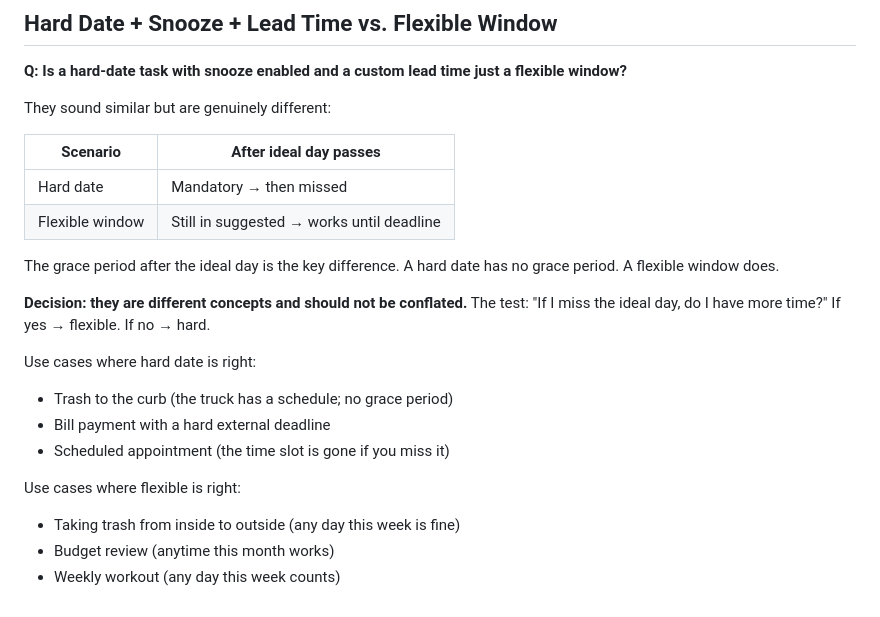
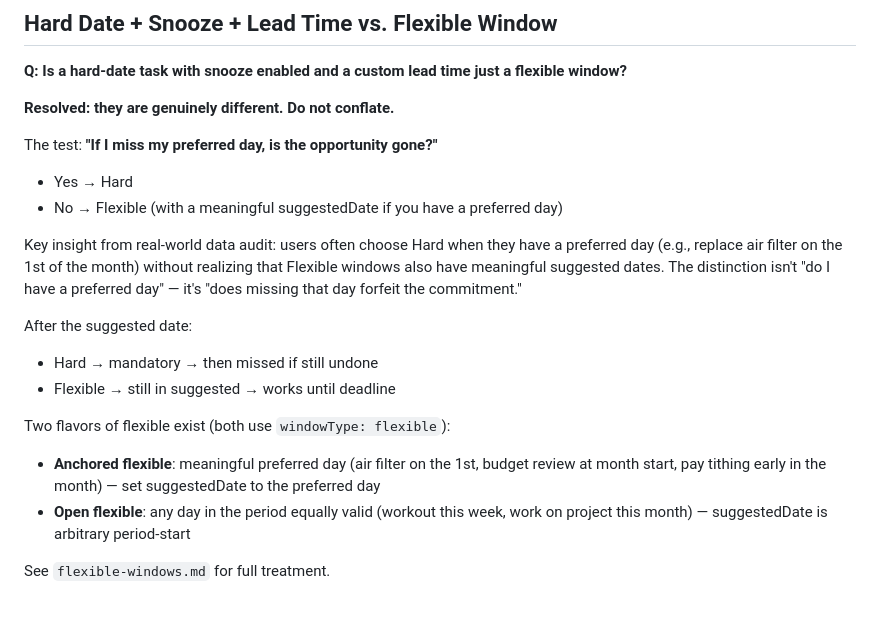
Before and after one commit to bdemann/the-bureau, a Markdown page: docs/open-design-questions.md, the part around the change. Rendered like a GitHub page.

```diff
--- a/docs/open-design-questions.md
+++ b/docs/open-design-questions.md
@@ -127,23 +127,20 @@ This needs to be verified in code and documented. The behavior here is not well-
 
 **Q: Is a hard-date task with snooze enabled and a custom lead time just a flexible window?**
 
-They sound similar but are genuinely different:
+**Resolved: they are genuinely different. Do not conflate.**
 
-| Scenario | After ideal day passes |
-|----------|----------------------|
-| Hard date | Mandatory → then missed |
-| Flexible window | Still in suggested → works until deadline |
+The test: **"If I miss my preferred day, is the opportunity gone?"**
+- Yes → Hard
+- No → Flexible (with a meaningful suggestedDate if you have a preferred day)
 
-The grace period after the ideal day is the key difference. A hard date has no grace period. A flexible window does.
+Key insight from real-world data audit: users often choose Hard when they have a preferred day (e.g., replace air filter on the 1st of the month) without realizing that Flexible windows also have meaningful suggested dates. The distinction isn't "do I have a preferred day" — it's "does missing that day forfeit the commitment."
 
-**Decision: they are different concepts and should not be conflated.** The test: "If I miss the ideal day, do I have more time?" If yes → flexible. If no → hard.
+After the suggested date:
+- Hard → mandatory → then missed if still undone
+- Flexible → still in suggested → works until deadline
 
-Use cases where hard date is right:
-- Trash to the curb (the truck has a schedule; no grace period)
-- Bill payment with a hard external deadline
-- Scheduled appointment (the time slot is gone if you miss it)
+Two flavors of flexible exist (both use `windowType: flexible`):
+- **Anchored flexible**: meaningful preferred day (air filter on the 1st, budget review at month start, pay tithing early in the month) — set suggestedDate to the preferred day
+- **Open flexible**: any day in the period equally valid (workout this week, work on project this month) — suggestedDate is arbitrary period-start
 
-Use cases where flexible is right:
-- Taking trash from inside to outside (any day this week is fine)
-- Budget review (anytime this month works)
-- Weekly workout (any day this week counts)
+See `flexible-windows.md` for full treatment.
```
Also changed, not shown: docs/flexible-windows.md (+45 -1 lines).
